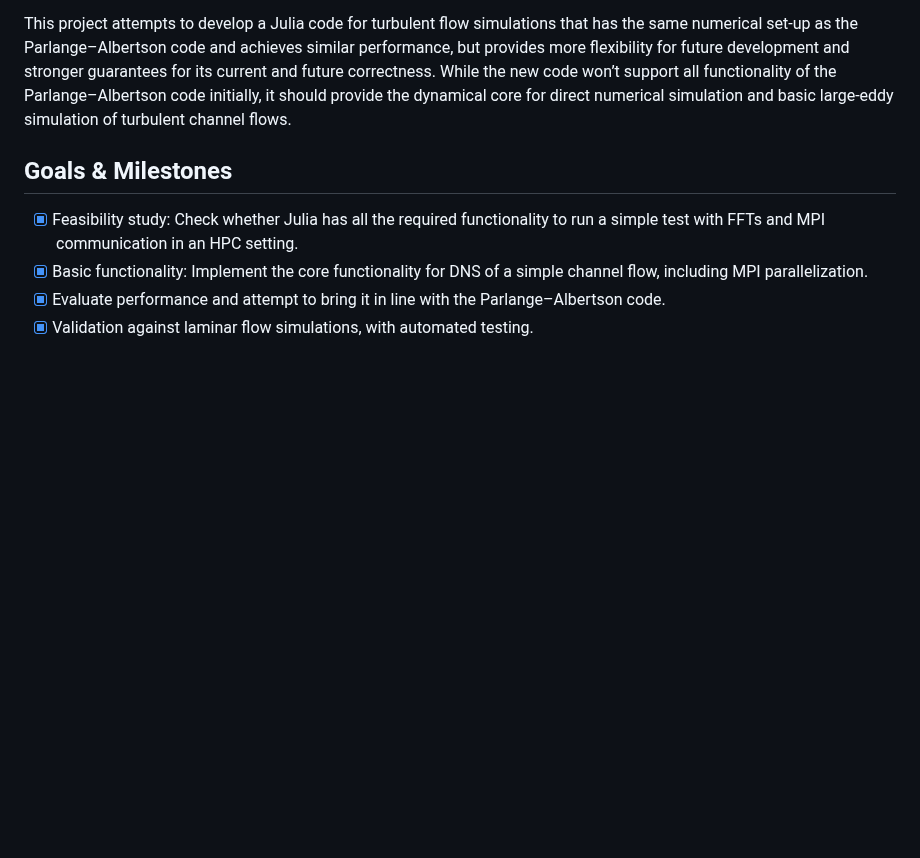
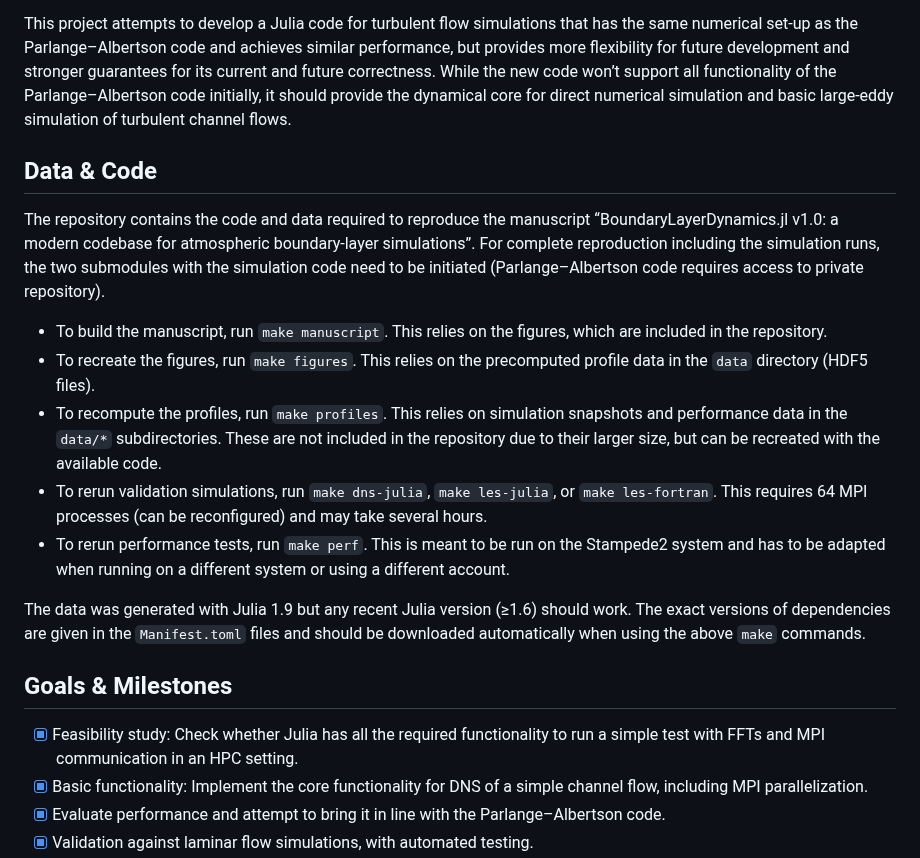
Before and after one commit to mfsch/paper-boundarylayers.jl-v1.0, a Markdown page: README.md, the part around the change. Rendered like a GitHub page; blank space fills up the shorter version.

Commit message:
Add instructions for reproducibility to README

```diff
--- a/README.md
+++ b/README.md
@@ -45,6 +45,20 @@ won’t support all functionality of the Parlange–Albertson code initially, it
 should provide the dynamical core for direct numerical simulation and basic
 large-eddy simulation of turbulent channel flows.
 
+## Data & Code
+
+The repository contains the code and data required to reproduce the manuscript “BoundaryLayerDynamics.jl v1.0: a modern codebase for atmospheric boundary-layer simulations”.
+For complete reproduction including the simulation runs, the two submodules with the simulation code need to be initiated (Parlange–Albertson code requires access to private repository).
+
+- To build the manuscript, run `make manuscript`. This relies on the figures, which are included in the repository.
+- To recreate the figures, run `make figures`. This relies on the precomputed profile data in the `data` directory (HDF5 files).
+- To recompute the profiles, run `make profiles`. This relies on simulation snapshots and performance data in the `data/*` subdirectories. These are not included in the repository due to their larger size, but can be recreated with the available code.
+- To rerun validation simulations, run `make dns-julia`, `make les-julia`, or `make les-fortran`. This requires 64 MPI processes (can be reconfigured) and may take several hours.
+- To rerun performance tests, run `make perf`. This is meant to be run on the Stampede2 system and has to be adapted when running on a different system or using a different account.
+
+The data was generated with Julia 1.9 but any recent Julia version (≥1.6) should work.
+The exact versions of dependencies are given in the `Manifest.toml` files and should be downloaded automatically when using the above `make` commands.
+
 ## Goals & Milestones
 
 - [x] Feasibility study: Check whether Julia has all the required functionality
```
